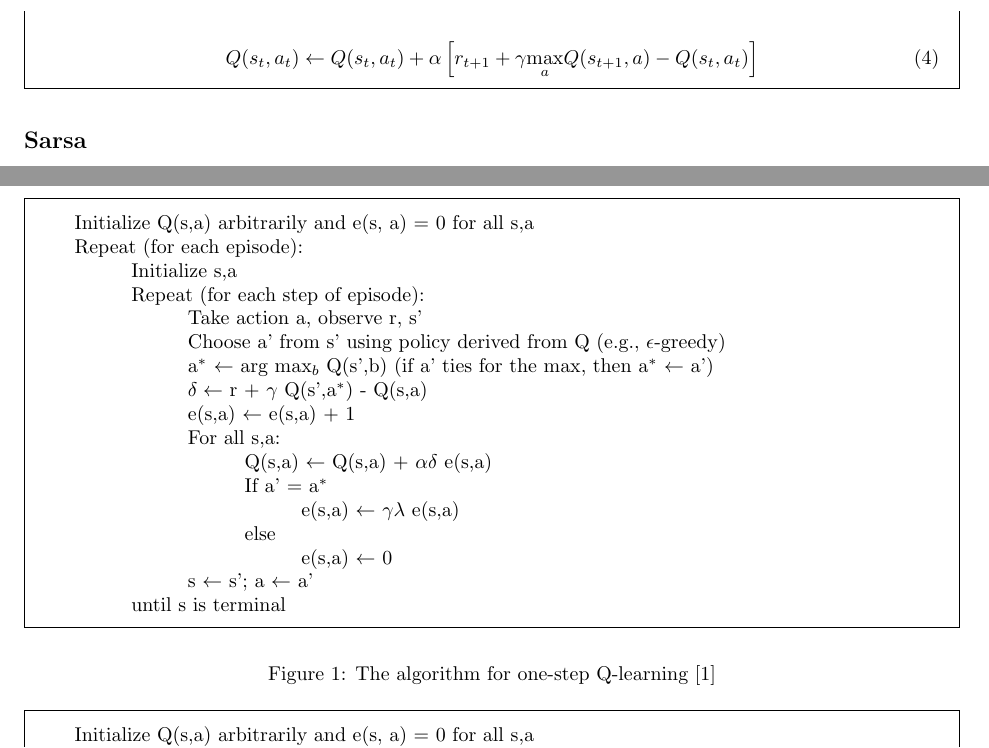
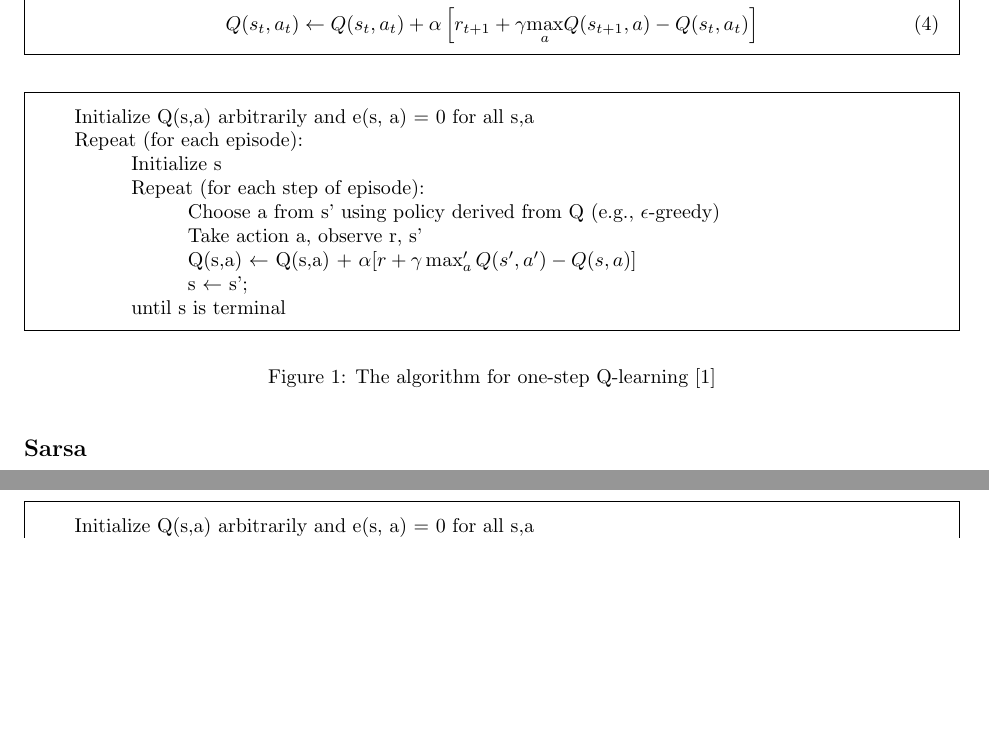
Before and after one commit to sagieske/AA1, a LaTeX problem sheet (two/report/Assignment2_Group4.tex): two parts of pages 3 and 4 of 7, joined at a grey line, cut so that both start at the same text, the shorter picture padded with empty space. Compiled offline with pdfLaTeX.

Commit message:
Q-learning updated in the report

```diff
--- a/two/report/Assignment2_Group4.tex
+++ b/two/report/Assignment2_Group4.tex
@@ -63,26 +63,20 @@ Q(s_t, a_t) \leftarrow Q(s_t,a_t) + \alpha \left[ r_{t+1} + \gamma \underset{a}{
 \begin{algorithm}[H]
 Initialize Q(s,a) arbitrarily and e(s, a) = 0 for all s,a \\
 Repeat (for each episode):\\
-\tab Initialize s,a\\
+\tab Initialize s \\
 \tab Repeat (for each step of episode):\\
+\dtab Choose a from s' using policy derived from Q (e.g., $\epsilon$-greedy)\\
 \dtab Take action a, observe r, s'\\
-\dtab Choose a' from s' using policy derived from Q (e.g., $\epsilon$-greedy)\\
-\dtab a$^*$ $\leftarrow$ arg $\max_b$ Q(s',b) (if a' ties for the max, then a$^*$ $\leftarrow$ a') \\
-\dtab $\delta \leftarrow$ r + $\gamma$ Q(s',a$^*$) - Q(s,a)\\
-\dtab e(s,a) $\leftarrow$ e(s,a) + 1\\
-\dtab For all s,a:\\
-\ttab Q(s,a) $\leftarrow$ Q(s,a) + $\alpha \delta$ e(s,a) \\
-\ttab If a' = a$^*$ \\
-\qtab e(s,a) $\leftarrow$ $\gamma \lambda$ e(s,a)\\
-\ttab else \\
-\qtab e(s,a) $\leftarrow$ 0\\
-\dtab s $\leftarrow$ s'; a $\leftarrow$ a'\\
+\dtab Q(s,a) $\leftarrow$ Q(s,a) + $\alpha [ r + \gamma \max_a' Q(s', a') - Q(s, a) ]$  \\
+\dtab s $\leftarrow$ s'; \\
 \tab until s is terminal\\
 \end{algorithm}
 \end{mdframed}
 \caption{The algorithm for one-step Q-learning\cite{bartosutton}}
 \label{alg:qlearning}
 \end{figure}
+
+
 
 \subsection*{Sarsa}
 Sarsa is a temporal difference method that uses the update rule in equation \ref{eq:sarsaupdate}. Because it retrieves the Q-value of the state-action pair (s', a') where a' is selected using the policy $\pi$ that is being evaluated, it is an \textit{on-policy} method. The algorithm for Sarsa can be found in pseudocode in figure \ref{alg:sarsa}.
```
Also changed, not shown: two/report/Assignment2_Group4.pdf.
